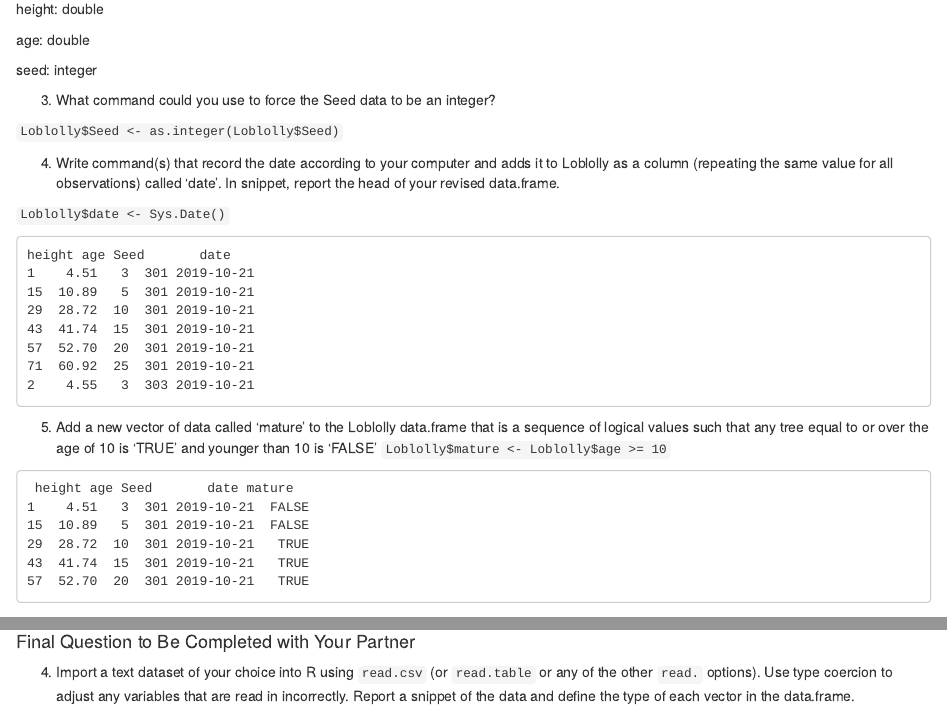
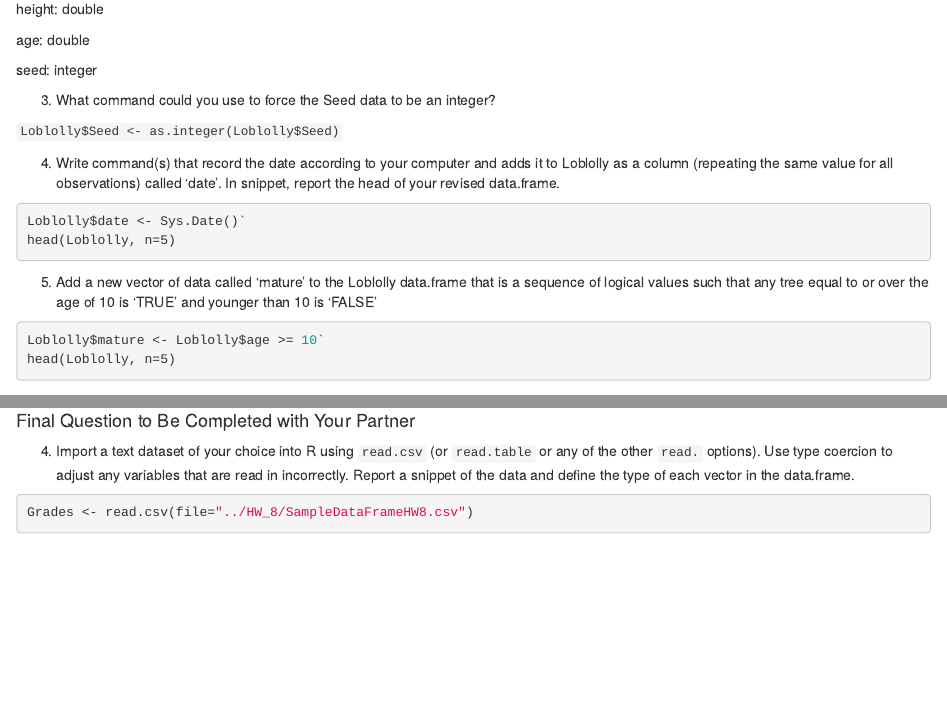
Before and after one commit to sis0004/HW_8, an R Markdown document (HW8.Rmd): the page in a window 1100 px wide, from 560 px down, and a second part further down, joined at a grey line. Rendered offline with R 4.5, knitr and Pandoc, with nearby package versions; the code chunks are not run, so their results and figures are left out.

Commit message:
Formatting, Question 9

````diff
--- a/HW8.Rmd
+++ b/HW8.Rmd
@@ -39,31 +39,17 @@ seed: integer
     observations) called ‘date’. In snippet, report the head of your
     revised data.frame.
 
-`Loblolly$date <- Sys.Date()`
-
-```
-height age Seed       date
-1    4.51   3  301 2019-10-21
-15  10.89   5  301 2019-10-21
-29  28.72  10  301 2019-10-21
-43  41.74  15  301 2019-10-21
-57  52.70  20  301 2019-10-21
-71  60.92  25  301 2019-10-21
-2    4.55   3  303 2019-10-21
+```{r}
+Loblolly$date <- Sys.Date()`
+head(Loblolly, n=5)
 ```
 
 5.  Add a new vector of data called ‘mature’ to the Loblolly data.frame
     that is a sequence of logical values such that any tree equal to or
     over the age of 10 is ‘TRUE’ and younger than 10 is ‘FALSE’
-`Loblolly$mature <- Loblolly$age >= 10`
-
-```
- height age Seed       date mature
-1    4.51   3  301 2019-10-21  FALSE
-15  10.89   5  301 2019-10-21  FALSE
-29  28.72  10  301 2019-10-21   TRUE
-43  41.74  15  301 2019-10-21   TRUE
-57  52.70  20  301 2019-10-21   TRUE
+```{R}
+Loblolly$mature <- Loblolly$age >= 10`
+head(Loblolly, n=5)
 ```
 ------------------------------------------------------------------------
 #### For the following questions, create your own objects in R.
@@ -117,3 +103,9 @@ my_matrix
 ***
 #### Final Question to Be Completed with Your Partner
 4. Import a text dataset of your choice into R using `read.csv` (or `read.table` or any of the other `read.` options). Use type coercion to adjust any variables that are read in incorrectly.  Report a snippet of the data and define the type of each vector in the data.frame.
+
+
+```{R}
+Grades <- read.csv(file="../HW_8/SampleDataFrameHW8.csv")
+
+```
````
